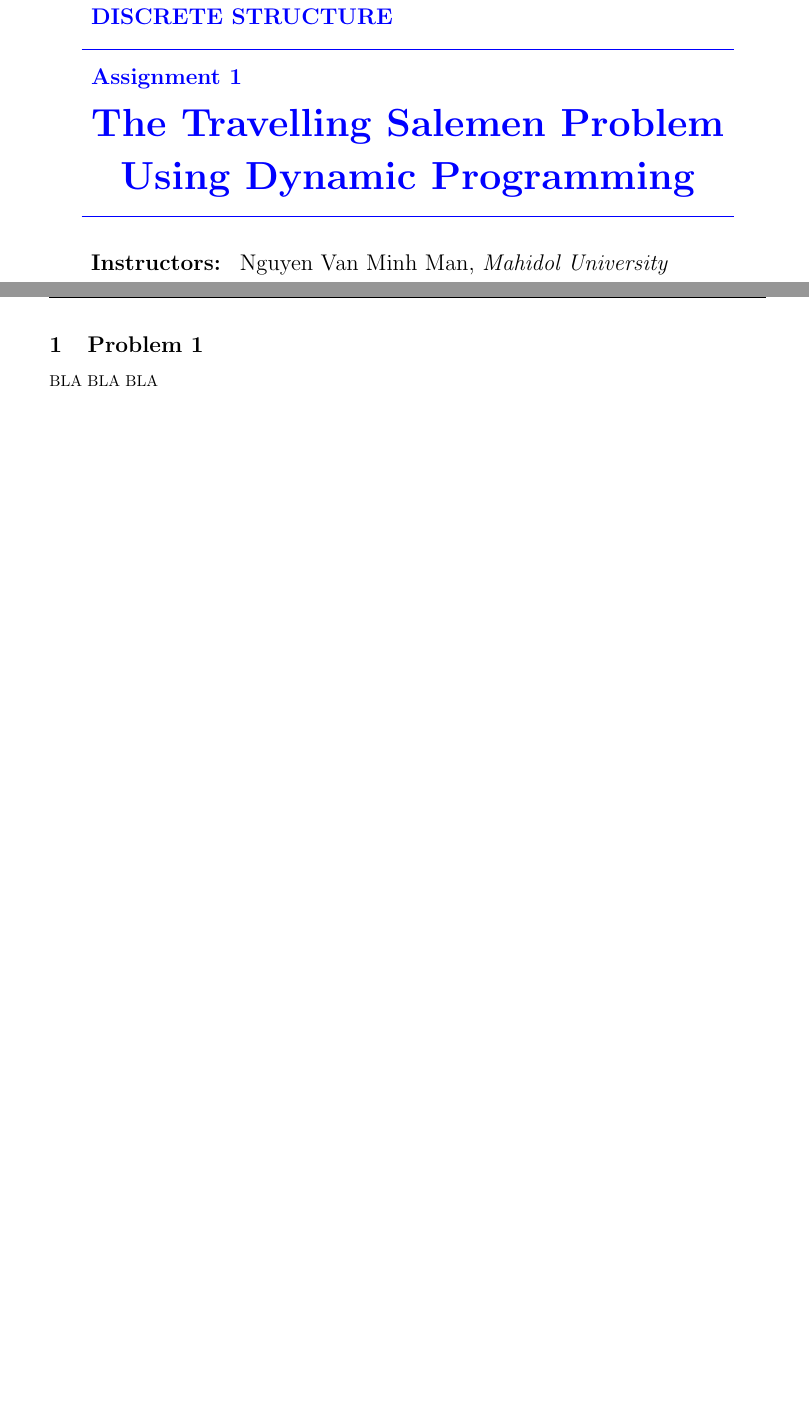
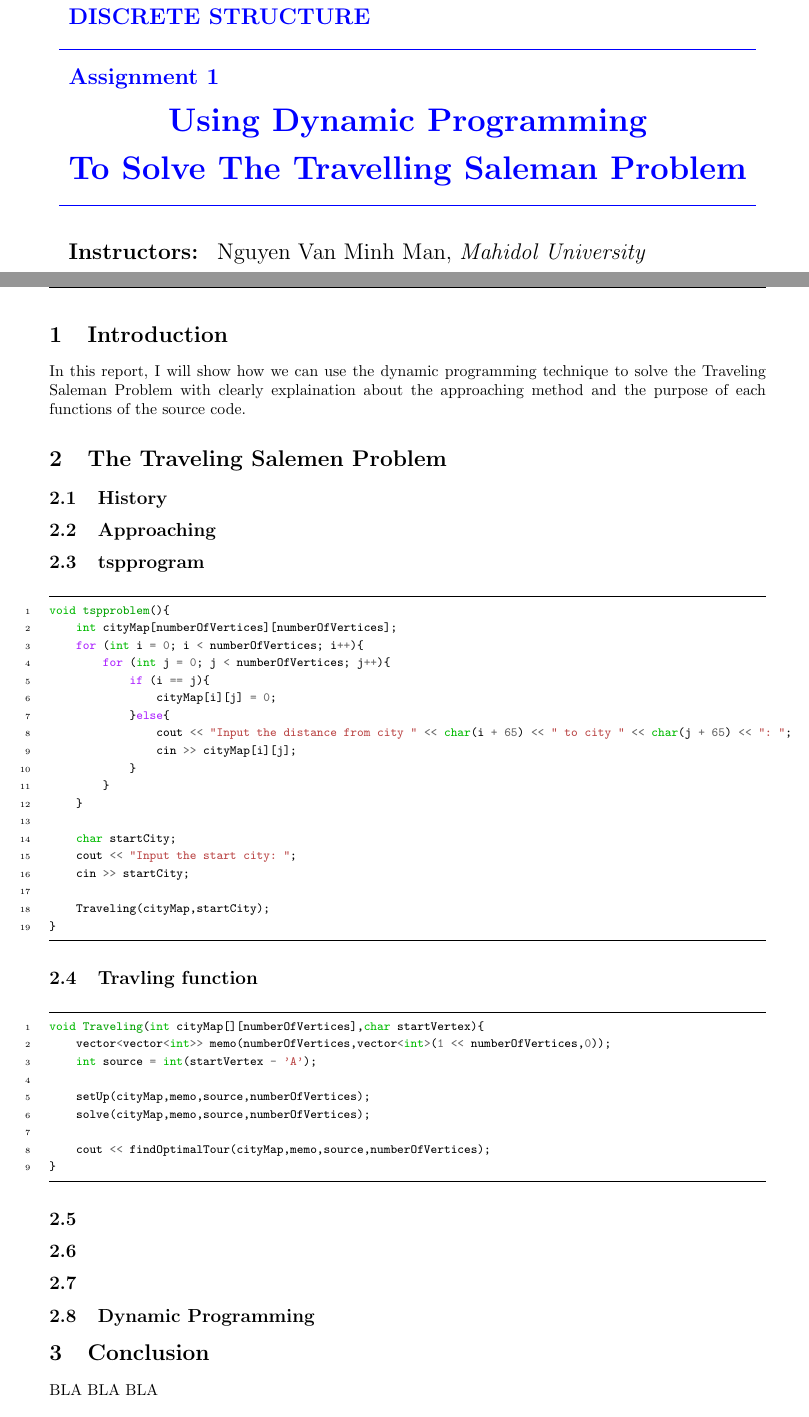
Before and after one commit to TruongMarco1305/Bellman-Ford-Project, a LaTeX paper (tsmReport/tsm.tex): two parts of pages 1 and 4 of 5, joined at a grey line, cut so that both start at the same text. Compiled offline with pdfLaTeX.

Commit message:
update report

```diff
--- a/tsmReport/tsm.tex
+++ b/tsmReport/tsm.tex
@@ -163,10 +163,10 @@
 	\multicolumn{3}{l}{\textbf{{\Large \textcolor{blue}{Assignment 1} }}}\\
 	\\
 
-	\multicolumn{3}{c}{\textbf{{\Huge \textcolor{blue}{The Travelling Salemen Problem}}}}\\
+	\multicolumn{3}{c}{\textbf{{\huge \textcolor{blue}{Using Dynamic Programming}}}}\\
 	\\
 
-    \multicolumn{3}{c}{\textbf{{\Huge \textcolor{blue}{Using Dynamic Programming}}}}\\
+    \multicolumn{3}{c}{\textbf{{\huge \textcolor{blue}{To Solve The Travelling Saleman Problem}}}}\\
 	\\
 	\arrayrulecolor{blue}\hline \\ \\
 
@@ -204,7 +204,72 @@
 \newpage
 
 %\thispagestyle{empty}
-\section{Problem 1}
+\section{Introduction}
+
+In this report, I will show how we can use the dynamic programming technique to solve the Traveling Saleman Problem with clearly explaination about the approaching method and the purpose of each functions of the source code.
+
+\section{The Traveling Salemen Problem}
+\subsection{History}
+
+\subsection{Approaching}
+
+\subsection{tspprogram}
+
+\begin{minted}[
+	frame=lines,
+	framesep=2mm,
+	baselinestretch=1.2,
+	fontsize=\footnotesize,
+	linenos
+	]{cpp}
+void tspproblem(){
+    int cityMap[numberOfVertices][numberOfVertices];
+    for (int i = 0; i < numberOfVertices; i++){
+        for (int j = 0; j < numberOfVertices; j++){
+            if (i == j){
+                cityMap[i][j] = 0;
+            }else{
+                cout << "Input the distance from city " << char(i + 65) << " to city " << char(j + 65) << ": ";
+                cin >> cityMap[i][j];
+            }
+        }
+    }
+
+    char startCity;
+    cout << "Input the start city: ";
+    cin >> startCity;
+
+    Traveling(cityMap,startCity);
+}
+\end{minted}
+\subsection{Travling function}
+\begin{minted}[
+	frame=lines,
+	framesep=2mm,
+	baselinestretch=1.2,
+	fontsize=\footnotesize,
+	linenos
+	]{cpp}
+void Traveling(int cityMap[][numberOfVertices],char startVertex){
+    vector<vector<int>> memo(numberOfVertices,vector<int>(1 << numberOfVertices,0));
+    int source = int(startVertex - 'A');
+
+    setUp(cityMap,memo,source,numberOfVertices);
+    solve(cityMap,memo,source,numberOfVertices);
+
+    cout << findOptimalTour(cityMap,memo,source,numberOfVertices);
+}
+\end{minted}
+
+\subsection{}
+
+\subsection{}
+
+\subsection{}
+
+\subsection{Dynamic Programming}
+
+\section{Conclusion}
 BLA BLA BLA
 
 \pagebreak
```
Also changed, not shown: tsmReport/tsm.pdf, tsmReport/tsm.tex (2 more changed lines), 14 other files.
